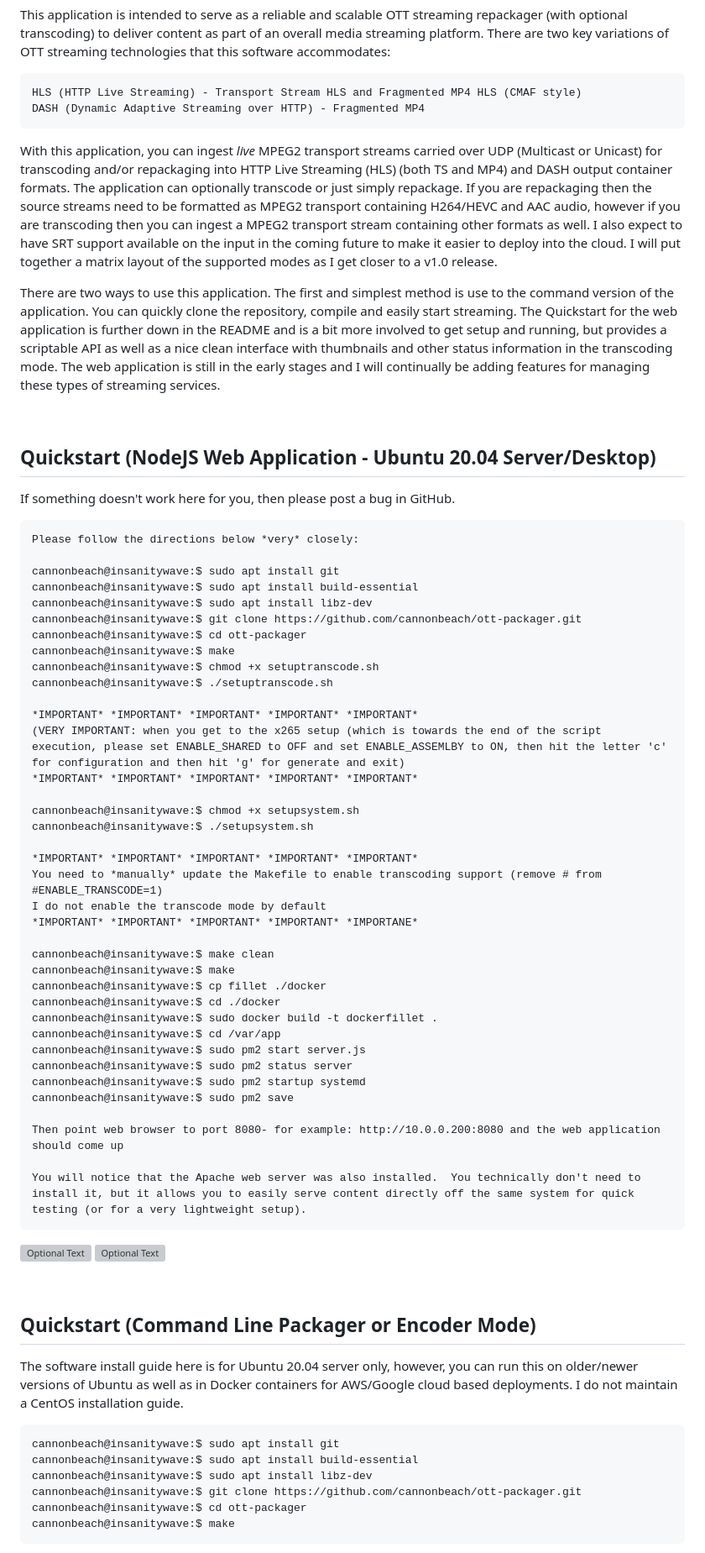
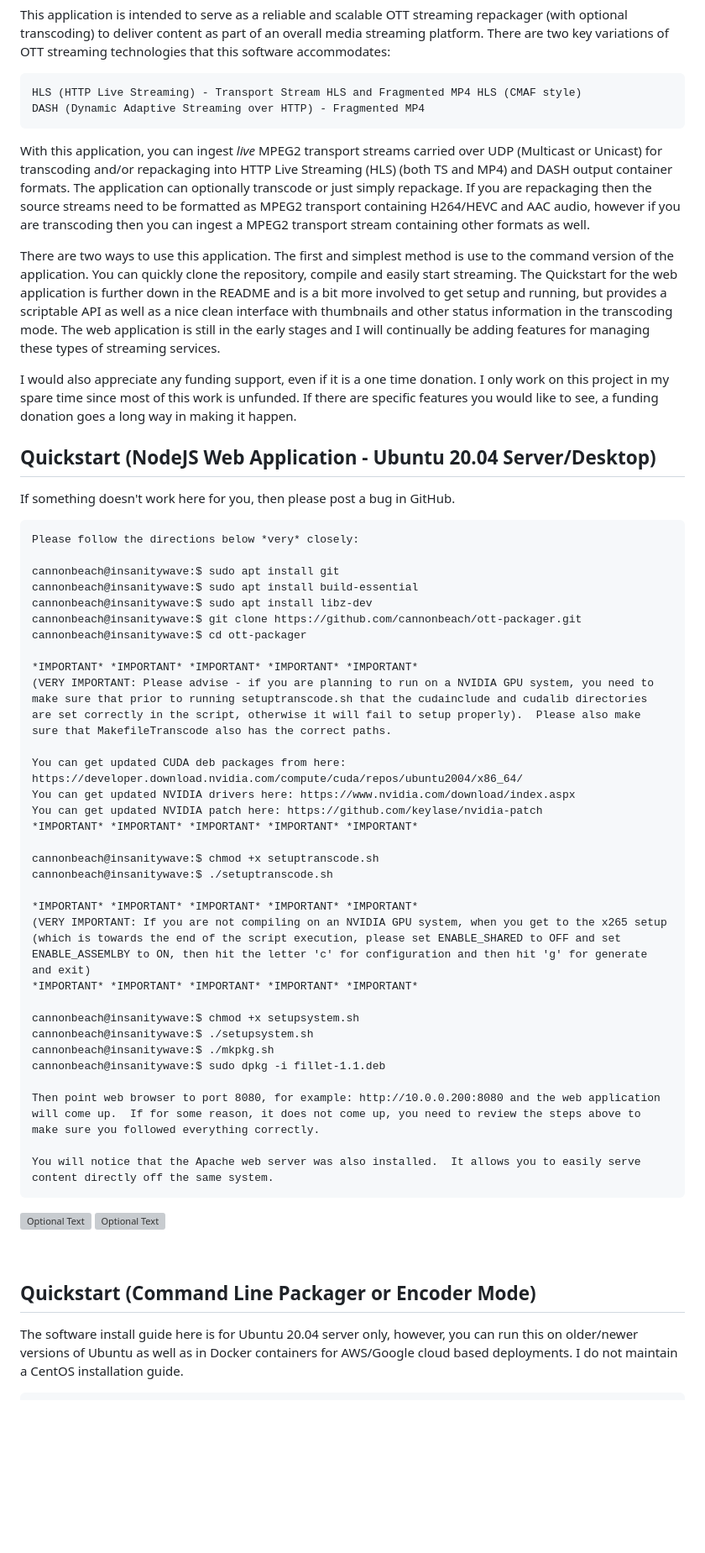
Before and after one commit to cannonbeach/ott-packager, a Markdown page: README.md, the part around the change printed below. Shown: that part at 84% size. Rendered like a GitHub page; blank space fills up the shorter version; grey boxes are pictures that could not be loaded.

Commit message:
Partial update to README.md for new instructions

````diff
--- a/README.md
+++ b/README.md
@@ -9,10 +9,11 @@ This application is intended to serve as a reliable and scalable OTT streaming r
     HLS (HTTP Live Streaming) - Transport Stream HLS and Fragmented MP4 HLS (CMAF style)
     DASH (Dynamic Adaptive Streaming over HTTP) - Fragmented MP4
 
-With this application, you can ingest *live* MPEG2 transport streams carried over UDP (Multicast or Unicast) for transcoding and/or repackaging into HTTP Live Streaming (HLS) (both TS and MP4) and DASH output container formats.  The application can optionally transcode or just simply repackage.  If you are repackaging then the source streams need to be formatted as MPEG2 transport containing H264/HEVC and AAC audio, however if you are transcoding then you can ingest a MPEG2 transport stream containing other formats as well.  I also expect to have SRT support available on the input in the coming future to make it easier to deploy into the cloud.  I will put together a matrix layout of the supported modes as I get closer to a v1.0 release.
+With this application, you can ingest *live* MPEG2 transport streams carried over UDP (Multicast or Unicast) for transcoding and/or repackaging into HTTP Live Streaming (HLS) (both TS and MP4) and DASH output container formats.  The application can optionally transcode or just simply repackage.  If you are repackaging then the source streams need to be formatted as MPEG2 transport containing H264/HEVC and AAC audio, however if you are transcoding then you can ingest a MPEG2 transport stream containing other formats as well.
 
 There are two ways to use this application.  The first and simplest method is use to the command version of the application.  You can quickly clone the repository, compile and easily start streaming.  The Quickstart for the web application is further down in the README and is a bit more involved to get setup and running, but provides a scriptable API as well as a nice clean interface with thumbnails and other status information in the transcoding mode.  The web application is still in the early stages and I will continually be adding features for managing these types of streaming services.
 
+I would also appreciate any funding support, even if it is a one time donation.  I only work on this project in my spare time since most of this work is unfunded.  If there are specific features you would like to see, a funding donation goes a long way in making it happen.
 <br>
 
 ## Quickstart (NodeJS Web Application - Ubuntu 20.04 Server/Desktop)
@@ -27,36 +28,30 @@ cannonbeach@insanitywave:$ sudo apt install build-essential
 cannonbeach@insanitywave:$ sudo apt install libz-dev
 cannonbeach@insanitywave:$ git clone https://github.com/cannonbeach/ott-packager.git
 cannonbeach@insanitywave:$ cd ott-packager
-cannonbeach@insanitywave:$ make
+
+*IMPORTANT* *IMPORTANT* *IMPORTANT* *IMPORTANT* *IMPORTANT*
+(VERY IMPORTANT: Please advise - if you are planning to run on a NVIDIA GPU system, you need to make sure that prior to running setuptranscode.sh that the cudainclude and cudalib directories are set correctly in the script, otherwise it will fail to setup properly).  Please also make sure that MakefileTranscode also has the correct paths.
+
+You can get updated CUDA deb packages from here: https://developer.download.nvidia.com/compute/cuda/repos/ubuntu2004/x86_64/
+You can get updated NVIDIA drivers here: https://www.nvidia.com/download/index.aspx
+You can get updated NVIDIA patch here: https://github.com/keylase/nvidia-patch
+*IMPORTANT* *IMPORTANT* *IMPORTANT* *IMPORTANT* *IMPORTANT*
+
 cannonbeach@insanitywave:$ chmod +x setuptranscode.sh
 cannonbeach@insanitywave:$ ./setuptranscode.sh
 
 *IMPORTANT* *IMPORTANT* *IMPORTANT* *IMPORTANT* *IMPORTANT*
-(VERY IMPORTANT: when you get to the x265 setup (which is towards the end of the script execution, please set ENABLE_SHARED to OFF and set ENABLE_ASSEMLBY to ON, then hit the letter 'c' for configuration and then hit 'g' for generate and exit)
+(VERY IMPORTANT: If you are not compiling on an NVIDIA GPU system, when you get to the x265 setup (which is towards the end of the script execution, please set ENABLE_SHARED to OFF and set ENABLE_ASSEMLBY to ON, then hit the letter 'c' for configuration and then hit 'g' for generate and exit)
 *IMPORTANT* *IMPORTANT* *IMPORTANT* *IMPORTANT* *IMPORTANT*
 
 cannonbeach@insanitywave:$ chmod +x setupsystem.sh
 cannonbeach@insanitywave:$ ./setupsystem.sh
+cannonbeach@insanitywave:$ ./mkpkg.sh
+cannonbeach@insanitywave:$ sudo dpkg -i fillet-1.1.deb
 
-*IMPORTANT* *IMPORTANT* *IMPORTANT* *IMPORTANT* *IMPORTANT*
-You need to *manually* update the Makefile to enable transcoding support (remove # from #ENABLE_TRANSCODE=1)
-I do not enable the transcode mode by default
-*IMPORTANT* *IMPORTANT* *IMPORTANT* *IMPORTANT* *IMPORTANE*
+Then point web browser to port 8080, for example: http://10.0.0.200:8080 and the web application will come up.  If for some reason, it does not come up, you need to review the steps above to make sure you followed everything correctly.
 
-cannonbeach@insanitywave:$ make clean
-cannonbeach@insanitywave:$ make
-cannonbeach@insanitywave:$ cp fillet ./docker
-cannonbeach@insanitywave:$ cd ./docker
-cannonbeach@insanitywave:$ sudo docker build -t dockerfillet .
-cannonbeach@insanitywave:$ cd /var/app
-cannonbeach@insanitywave:$ sudo pm2 start server.js
-cannonbeach@insanitywave:$ sudo pm2 status server
-cannonbeach@insanitywave:$ sudo pm2 startup systemd
-cannonbeach@insanitywave:$ sudo pm2 save
-
-Then point web browser to port 8080- for example: http://10.0.0.200:8080 and the web application should come up
-
-You will notice that the Apache web server was also installed.  You technically don't need to install it, but it allows you to easily serve content directly off the same system for quick testing (or for a very lightweight setup).
+You will notice that the Apache web server was also installed.  It allows you to easily serve content directly off the same system.
 ```
 
 ![Optional Text](../master/images/mediagateway2.jpg)
@@ -69,10 +64,4 @@ You will notice that the Apache web server was also installed.  You technically
 The software install guide here is for Ubuntu 20.04 server only, however, you can run this on older/newer versions of Ubuntu as well as in Docker containers for AWS/Google cloud based deployments.  I do not maintain a CentOS installation guide.
 
 ```
-cannonbeach@insanitywave:$ sudo apt install git
-cannonbeach@insanitywave:$ sudo apt install build-essential
-cannonbeach@insanitywave:$ sudo apt install libz-dev
-cannonbeach@insanitywave:$ git clone https://github.com/cannonbeach/ott-packager.git
-cannonbeach@insanitywave:$ cd ott-packager
-cannonbeach@insanitywave:$ make
 ```
````
Also changed, not shown: other parts of README.md (+7 -3 lines).
